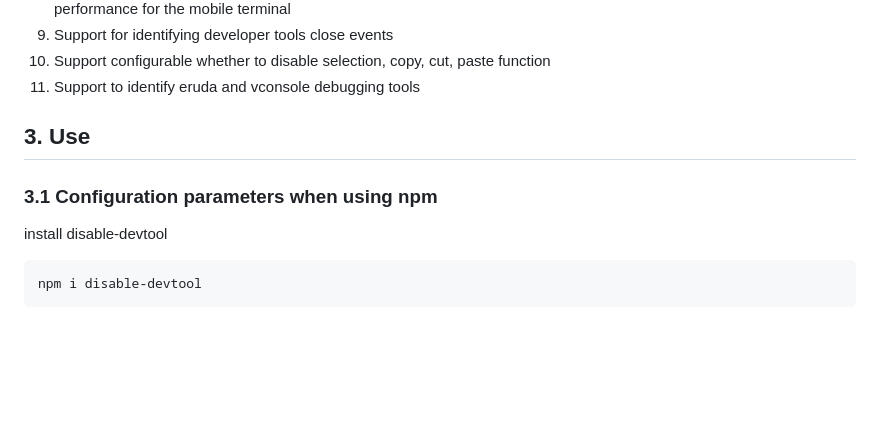
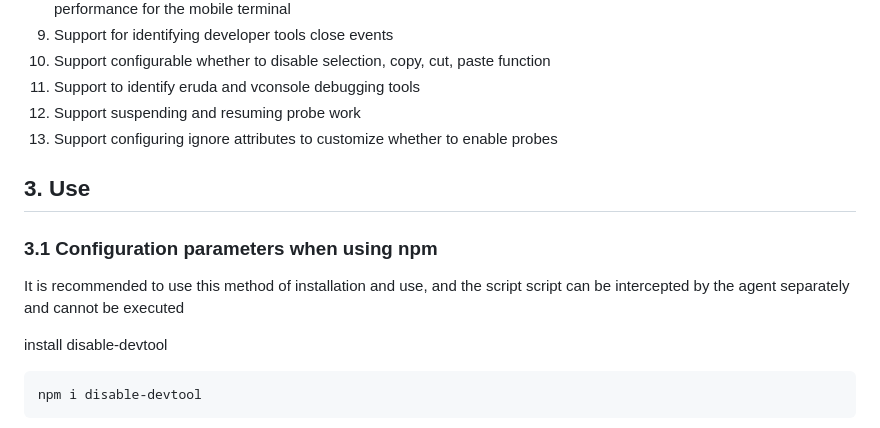
Before and after one commit to theajack/disable-devtool, a Markdown page: README.md, the part around the change printed below. Drawn GitHub-style; blank space fills up the shorter version.

```diff
--- a/README.md
+++ b/README.md
@@ -99,10 +152,14 @@ The library has the following features:
 9. Support for identifying developer tools close events
 10. Support configurable whether to disable selection, copy, cut, paste function
 11. Support to identify eruda and vconsole debugging tools
+12. Support suspending and resuming probe work
+13. Support configuring ignore attributes to customize whether to enable probes
 
 ## 3. Use
 
 ### 3.1 Configuration parameters when using npm
+
+It is recommended to use this method of installation and use, and the script script can be intercepted by the agent separately and cannot be executed
 
 install disable-devtool
 
```
Also changed, not shown: other parts of README.md (+54 -1 lines).
